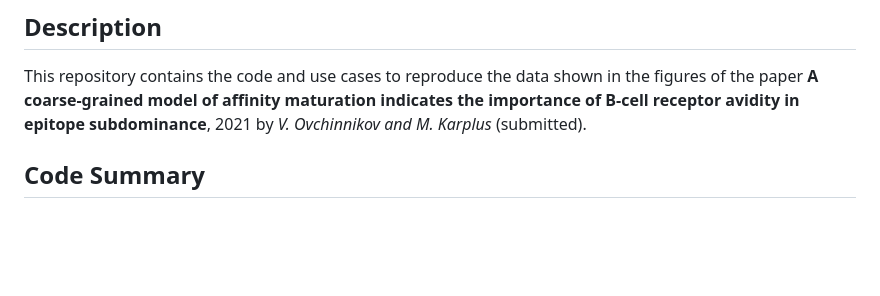
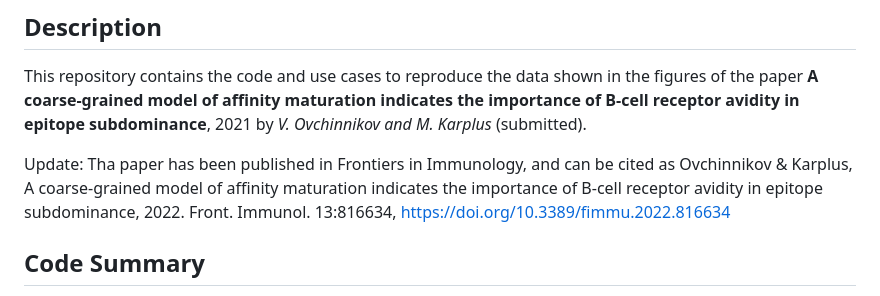
Before and after one commit to ovchinnv/affinity-maturation-paper2021, a Markdown page: README.md, the part around the change. Rendered like a GitHub page; blank space fills up the shorter version.

Commit message:
updated readme with citation

```diff
--- a/README.md
+++ b/README.md
@@ -5,6 +5,13 @@
 shown in the figures of the paper **A coarse-grained model of affinity
 maturation indicates the importance of B-cell receptor avidity in epitope
 subdominance**, 2021 by *V. Ovchinnikov and M. Karplus* (submitted).
+
+Update: Tha paper has been published in Frontiers in Immunology, and can
+be cited as Ovchinnikov & Karplus, A coarse-grained model of affinity
+maturation indicates the importance of B-cell receptor avidity in
+epitope subdominance, 2022. Front. Immunol. 13:816634,
+https://doi.org/10.3389/fimmu.2022.816634
+
 
 ## Code Summary
 
```
